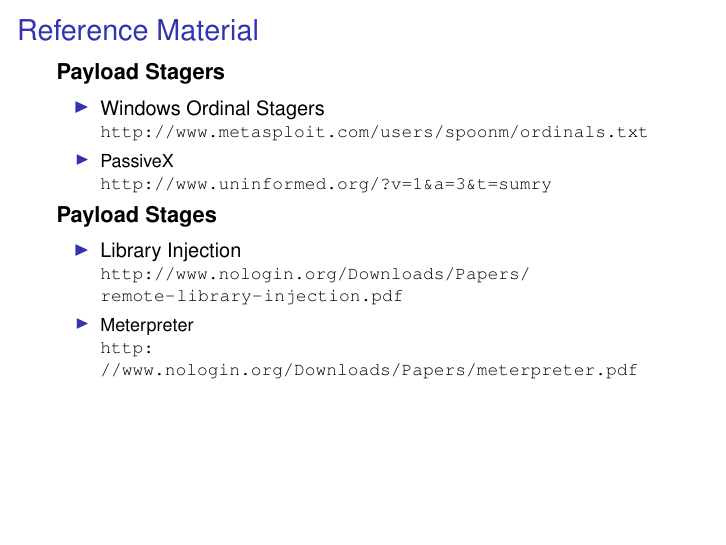
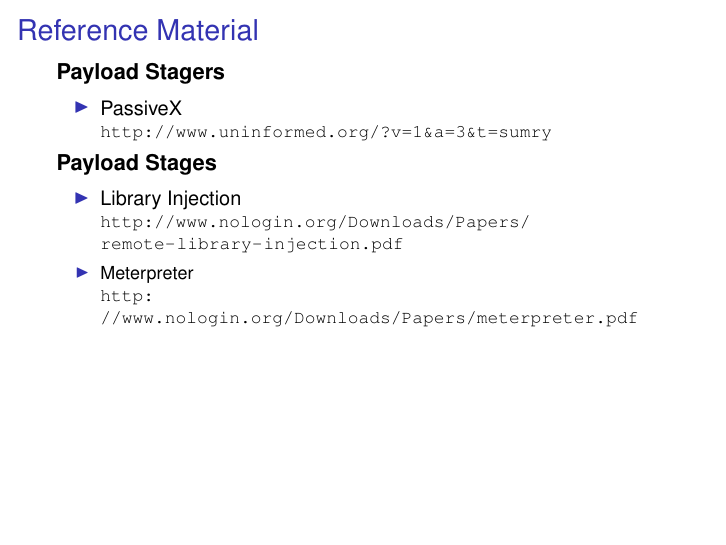
Before and after one commit to radar-webhook-testing/metasploit-framework-commits, LaTeX slides (dev/bh/bh05.tex): page 51 of 56. Compiled offline with pdfLaTeX.

Commit message:
get ready for printed materials
git-svn-id: file:///home/svn/incoming/trunk@2660 4d416f70-5f16-0410-b530-b9f4589650da

```diff
--- a/dev/bh/bh05.tex
+++ b/dev/bh/bh05.tex
@@ -1175,8 +1175,8 @@
 
     \textbf{Payload Stagers}
     \begin{sitemize}
-        \item Windows Ordinal Stagers \\
-        \footnotesize{\url{http://www.metasploit.com/users/spoonm/ordinals.txt}}
+%        \item Windows Ordinal Stagers \\
+%        \footnotesize{\url{http://www.metasploit.com/users/spoonm/ordinals.txt}}
         \item PassiveX \\
         \footnotesize{\url{http://www.uninformed.org/?v=1&a=3&t=sumry}}
     \end{sitemize}
```
Also changed, not shown: dev/bh/bh05.pdf.
